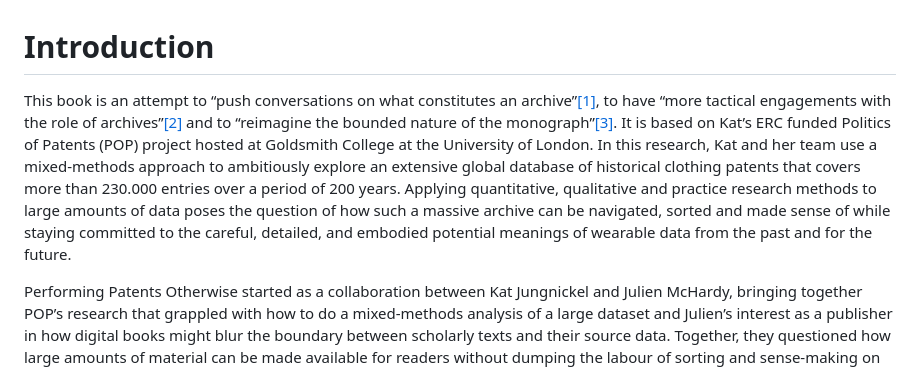
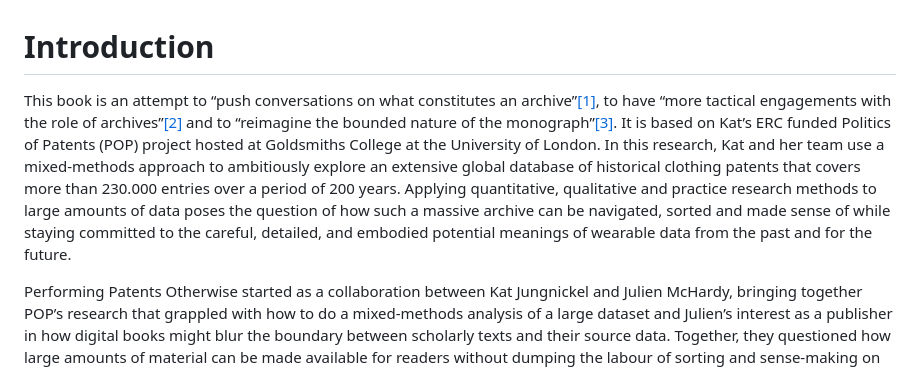
Before and after one commit to COPIM/performing_patents_otherwise, a Markdown page: web/content/introduction.md, the part around the change. GitHub-like rendering.

Commit message:
minor copyedits

```diff
--- a/web/content/introduction.md
+++ b/web/content/introduction.md
@@ -1,6 +1,6 @@
 # Introduction
 
-This book is an attempt to “push conversations on what constitutes an archive”[[1]](#1), to have “more tactical engagements with the role of archives”[[2]](#2) and to “reimagine the bounded nature of the monograph”[[3]](#3). It is based on Kat’s ERC funded Politics of Patents (POP) project hosted at Goldsmith College at the University of London. In this research, Kat and her team use a mixed-methods approach to ambitiously explore an extensive global database of historical clothing patents that covers more than 230.000 entries over a period of 200 years. Applying quantitative, qualitative and practice research methods to large amounts of data poses the question of how such a massive archive can be navigated, sorted and made sense of while staying committed to the careful, detailed, and embodied potential meanings of wearable data from the past and for the future.
+This book is an attempt to “push conversations on what constitutes an archive”[[1]](#1), to have “more tactical engagements with the role of archives”[[2]](#2) and to “reimagine the bounded nature of the monograph”[[3]](#3). It is based on Kat’s ERC funded Politics of Patents (POP) project hosted at Goldsmiths College at the University of London. In this research, Kat and her team use a mixed-methods approach to ambitiously explore an extensive global database of historical clothing patents that covers more than 230.000 entries over a period of 200 years. Applying quantitative, qualitative and practice research methods to large amounts of data poses the question of how such a massive archive can be navigated, sorted and made sense of while staying committed to the careful, detailed, and embodied potential meanings of wearable data from the past and for the future.
 
 Performing Patents Otherwise started as a collaboration between Kat Jungnickel and Julien McHardy, bringing together POP’s research that grappled with how to do a mixed-methods analysis of a large dataset and Julien’s interest as a publisher in how digital books might blur the boundary between scholarly texts and their source data. Together, they questioned how large amounts of material can be made available for readers without dumping the labour of sorting and sense-making on them or resorting to but one simplified account that renders the underlying complexity and diversity of the material invisible. This also addresses the relationship between qualitative texts and quantitative data, and how one renders the other, and who has the power to frame such renderings, and how-thanks to machine-assisted reading of large databases and the machine generation of human-readable texts, sounds and images, there is no longer a clear distinction in kind, of scale or otherwise, between qualitative and quantitative data.
 
```
Also changed, not shown: 1 other file.
